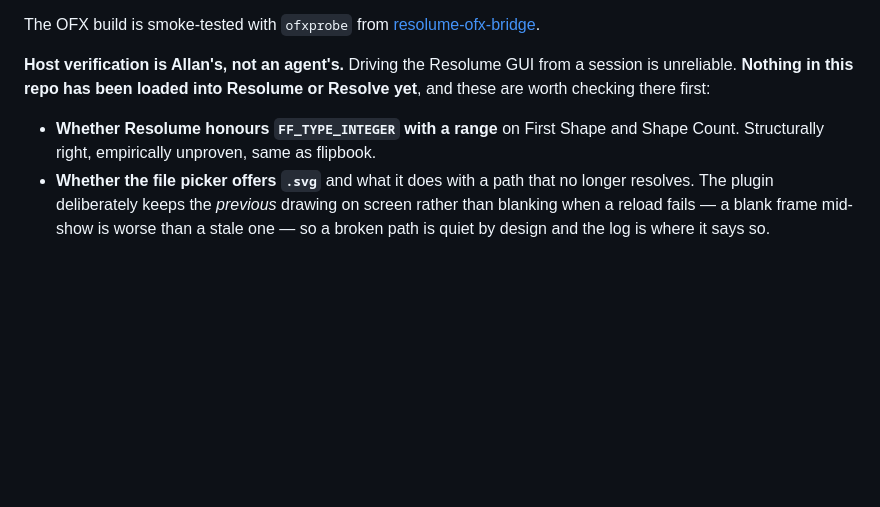
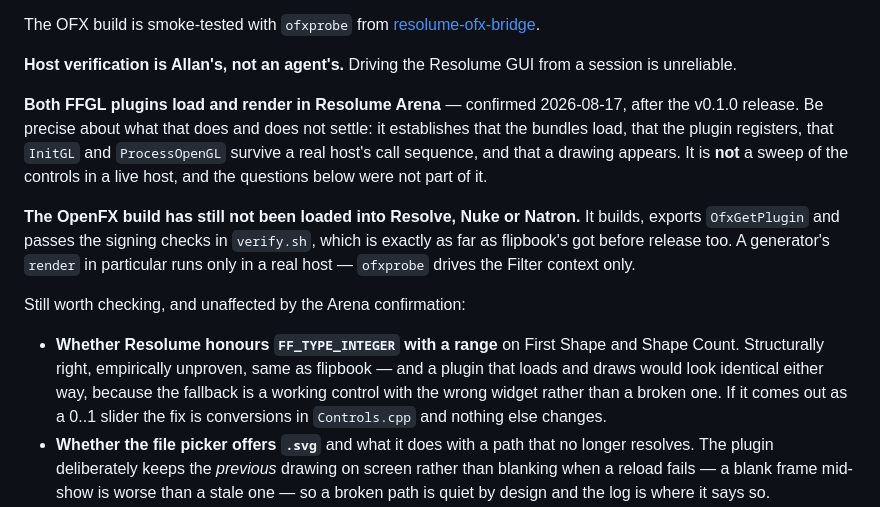
Before and after one commit to stoatworks-labs/burin, a Markdown page: AGENTS.md, the part around the change. GitHub-like rendering; blank space fills up the shorter version.

```diff
--- a/AGENTS.md
+++ b/AGENTS.md
@@ -248,11 +248,29 @@ The OFX build is smoke-tested with `ofxprobe` from
 [resolume-ofx-bridge](https://github.com/stoatworks-labs/resolume-ofx-bridge).
 
 **Host verification is Allan's, not an agent's.** Driving the Resolume GUI from a
-session is unreliable. **Nothing in this repo has been loaded into Resolume or
-Resolve yet**, and these are worth checking there first:
+session is unreliable.
+
+**Both FFGL plugins load and render in Resolume Arena** — confirmed 2026-08-17,
+after the v0.1.0 release. Be precise about what that does and does not settle:
+it establishes that the bundles load, that the plugin registers, that `InitGL`
+and `ProcessOpenGL` survive a real host's call sequence, and that a drawing
+appears. It is **not** a sweep of the controls in a live host, and the questions
+below were not part of it.
+
+**The OpenFX build has still not been loaded into Resolve, Nuke or Natron.** It
+builds, exports `OfxGetPlugin` and passes the signing checks in `verify.sh`,
+which is exactly as far as flipbook's got before release too. A generator's
+`render` in particular runs only in a real host — `ofxprobe` drives the Filter
+context only.
+
+Still worth checking, and unaffected by the Arena confirmation:
 
 - **Whether Resolume honours `FF_TYPE_INTEGER` with a range** on First Shape and
-  Shape Count. Structurally right, empirically unproven, same as flipbook.
+  Shape Count. Structurally right, empirically unproven, same as flipbook — and
+  a plugin that loads and draws would look identical either way, because the
+  fallback is a working control with the wrong widget rather than a broken one.
+  If it comes out as a 0..1 slider the fix is conversions in `Controls.cpp` and
+  nothing else changes.
 - **Whether the file picker offers `.svg`** and what it does with a path that no
   longer resolves. The plugin deliberately keeps the *previous* drawing on screen
   rather than blanking when a reload fails — a blank frame mid-show is worse than
```
Also changed, not shown: README.md (+23 -14 lines).
